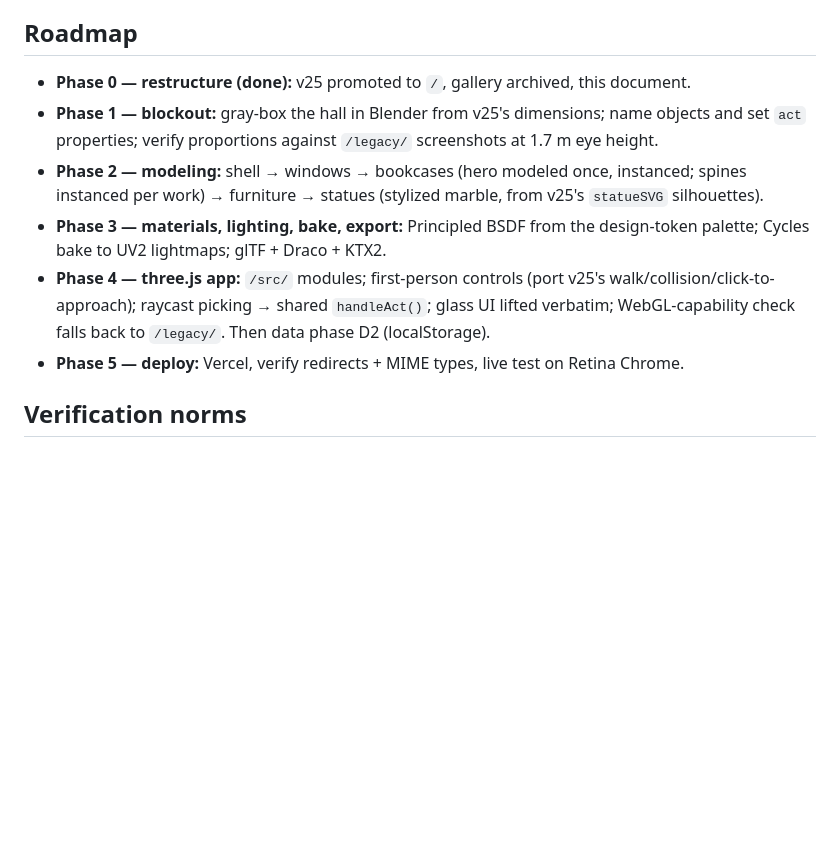
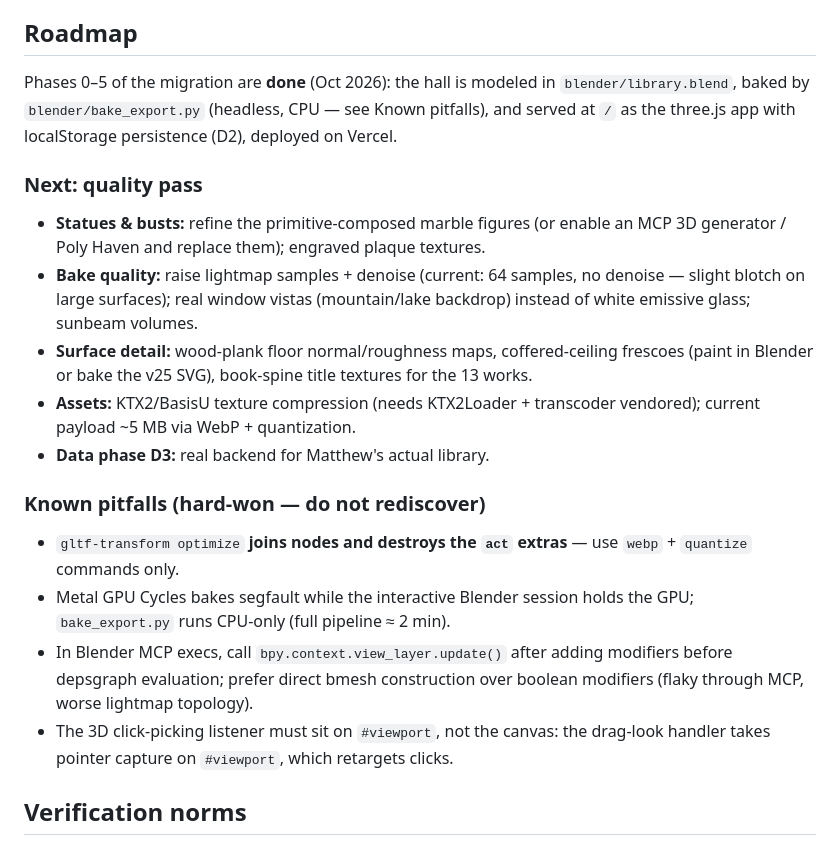
Before and after one commit to mrg275/geiling-week1-design-gallery, a Markdown page: AGENTS.md, the part around the change. Drawn GitHub-style; blank space fills up the shorter version.

Commit message:
AGENTS.md: roadmap -> current state, quality pass, known pitfalls
Co-Authored-By: Claude Fable 5 <noreply@anthropic.com>

```diff
--- a/AGENTS.md
+++ b/AGENTS.md
@@ -64,12 +64,22 @@ SRS card state: `{ ease, interval, reps, due }` with the `nextState` grading con
 
 ## Roadmap
 
-- **Phase 0 — restructure (done):** v25 promoted to `/`, gallery archived, this document.
-- **Phase 1 — blockout:** gray-box the hall in Blender from v25's dimensions; name objects and set `act` properties; verify proportions against `/legacy/` screenshots at 1.7 m eye height.
-- **Phase 2 — modeling:** shell → windows → bookcases (hero modeled once, instanced; spines instanced per work) → furniture → statues (stylized marble, from v25's `statueSVG` silhouettes).
-- **Phase 3 — materials, lighting, bake, export:** Principled BSDF from the design-token palette; Cycles bake to UV2 lightmaps; glTF + Draco + KTX2.
-- **Phase 4 — three.js app:** `/src/` modules; first-person controls (port v25's walk/collision/click-to-approach); raycast picking → shared `handleAct()`; glass UI lifted verbatim; WebGL-capability check falls back to `/legacy/`. Then data phase D2 (localStorage).
-- **Phase 5 — deploy:** Vercel, verify redirects + MIME types, live test on Retina Chrome.
+Phases 0–5 of the migration are **done** (Oct 2026): the hall is modeled in `blender/library.blend`, baked by `blender/bake_export.py` (headless, CPU — see Known pitfalls), and served at `/` as the three.js app with localStorage persistence (D2), deployed on Vercel.
+
+### Next: quality pass
+
+- **Statues & busts:** refine the primitive-composed marble figures (or enable an MCP 3D generator / Poly Haven and replace them); engraved plaque textures.
+- **Bake quality:** raise lightmap samples + denoise (current: 64 samples, no denoise — slight blotch on large surfaces); real window vistas (mountain/lake backdrop) instead of white emissive glass; sunbeam volumes.
+- **Surface detail:** wood-plank floor normal/roughness maps, coffered-ceiling frescoes (paint in Blender or bake the v25 SVG), book-spine title textures for the 13 works.
+- **Assets:** KTX2/BasisU texture compression (needs KTX2Loader + transcoder vendored); current payload ~5 MB via WebP + quantization.
+- **Data phase D3:** real backend for Matthew's actual library.
+
+### Known pitfalls (hard-won — do not rediscover)
+
+- `gltf-transform optimize` **joins nodes and destroys the `act` extras** — use `webp` + `quantize` commands only.
+- Metal GPU Cycles bakes segfault while the interactive Blender session holds the GPU; `bake_export.py` runs CPU-only (full pipeline ≈ 2 min).
+- In Blender MCP execs, call `bpy.context.view_layer.update()` after adding modifiers before depsgraph evaluation; prefer direct bmesh construction over boolean modifiers (flaky through MCP, worse lightmap topology).
+- The 3D click-picking listener must sit on `#viewport`, not the canvas: the drag-look handler takes pointer capture on `#viewport`, which retargets clicks.
 
 ## Verification norms
 
```
